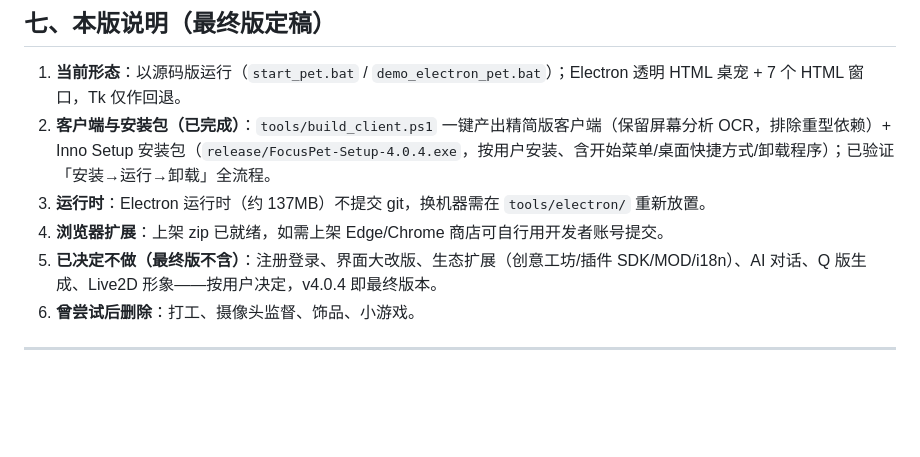
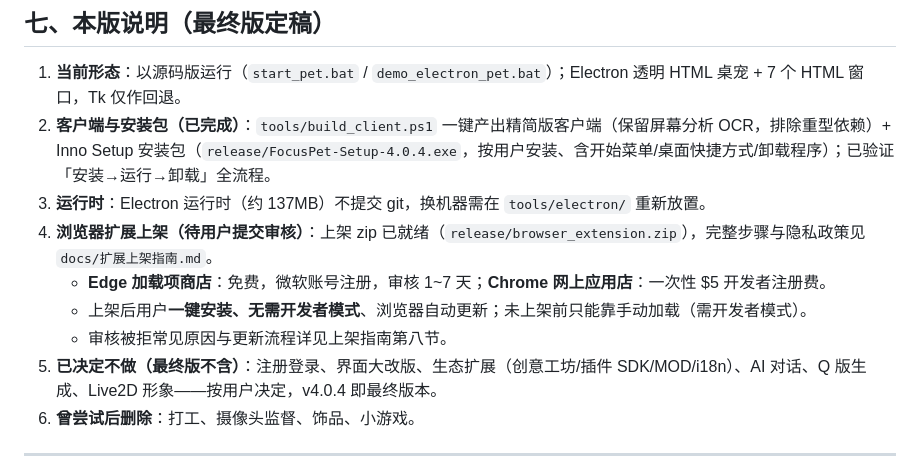
Before and after one commit to Dha-31/focus-pet, a Markdown page: docs/总结/第八次总结文档.md, the part around the change. GitHub-like rendering; blank space fills up the shorter version.

Commit message:
最终总结补充：浏览器扩展上架条目完善（无需开发者模式、自动更新、费用与审核说明）

```diff
--- a/docs/总结/第八次总结文档.md
+++ b/docs/总结/第八次总结文档.md
@@ -128,7 +128,10 @@ Focus Pet
 1. **当前形态**：以源码版运行（`start_pet.bat` / `demo_electron_pet.bat`）；Electron 透明 HTML 桌宠 + 7 个 HTML 窗口，Tk 仅作回退。
 2. **客户端与安装包（已完成）**：`tools/build_client.ps1` 一键产出精简版客户端（保留屏幕分析 OCR，排除重型依赖）+ Inno Setup 安装包（`release/FocusPet-Setup-4.0.4.exe`，按用户安装、含开始菜单/桌面快捷方式/卸载程序）；已验证「安装→运行→卸载」全流程。
 3. **运行时**：Electron 运行时（约 137MB）不提交 git，换机器需在 `tools/electron/` 重新放置。
-4. **浏览器扩展**：上架 zip 已就绪，如需上架 Edge/Chrome 商店可自行用开发者账号提交。
+4. **浏览器扩展上架（待用户提交审核）**：上架 zip 已就绪（`release/browser_extension.zip`），完整步骤与隐私政策见 `docs/扩展上架指南.md`。
+   - **Edge 加载项商店**：免费，微软账号注册，审核 1~7 天；**Chrome 网上应用店**：一次性 $5 开发者注册费。
+   - 上架后用户**一键安装、无需开发者模式**、浏览器自动更新；未上架前只能靠手动加载（需开发者模式）。
+   - 审核被拒常见原因与更新流程详见上架指南第八节。
 5. **已决定不做（最终版不含）**：注册登录、界面大改版、生态扩展（创意工坊/插件 SDK/MOD/i18n）、AI 对话、Q 版生成、Live2D 形象——按用户决定，v4.0.4 即最终版本。
 6. **曾尝试后删除**：打工、摄像头监督、饰品、小游戏。
 
```
